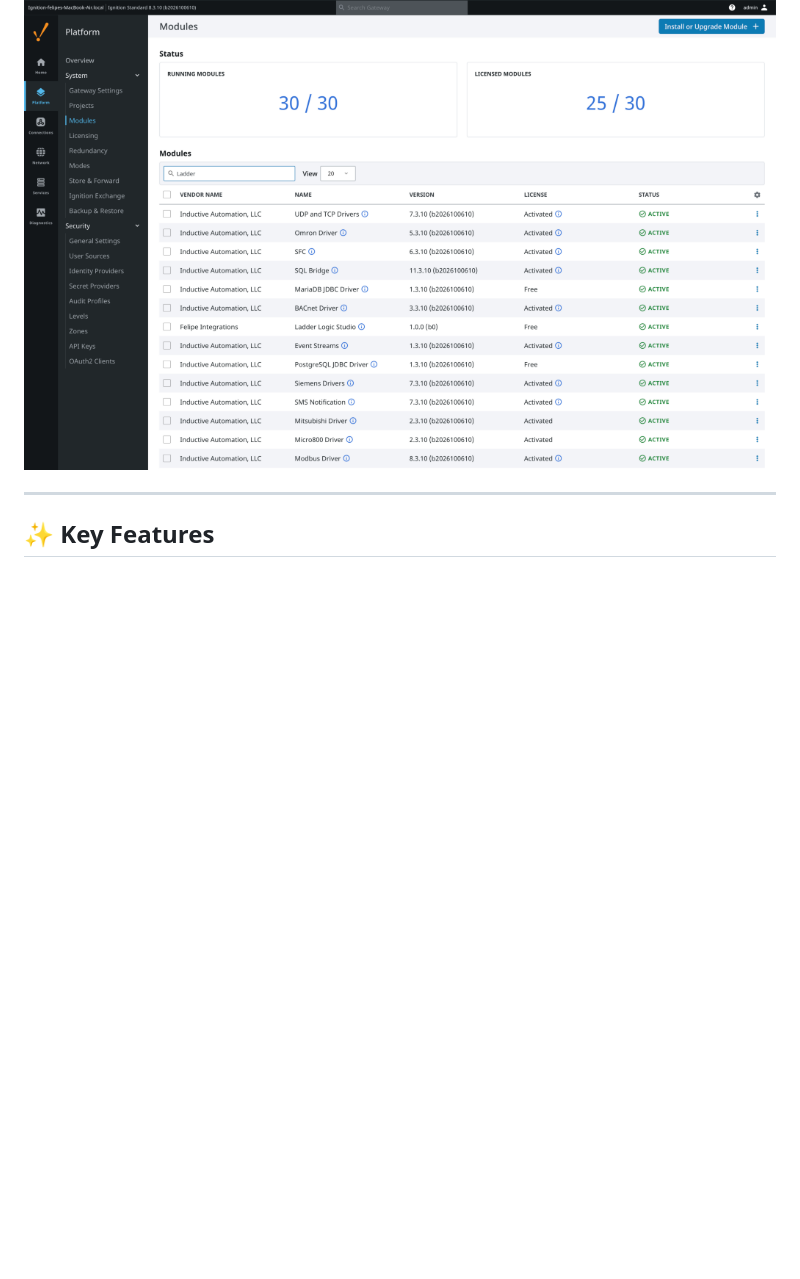
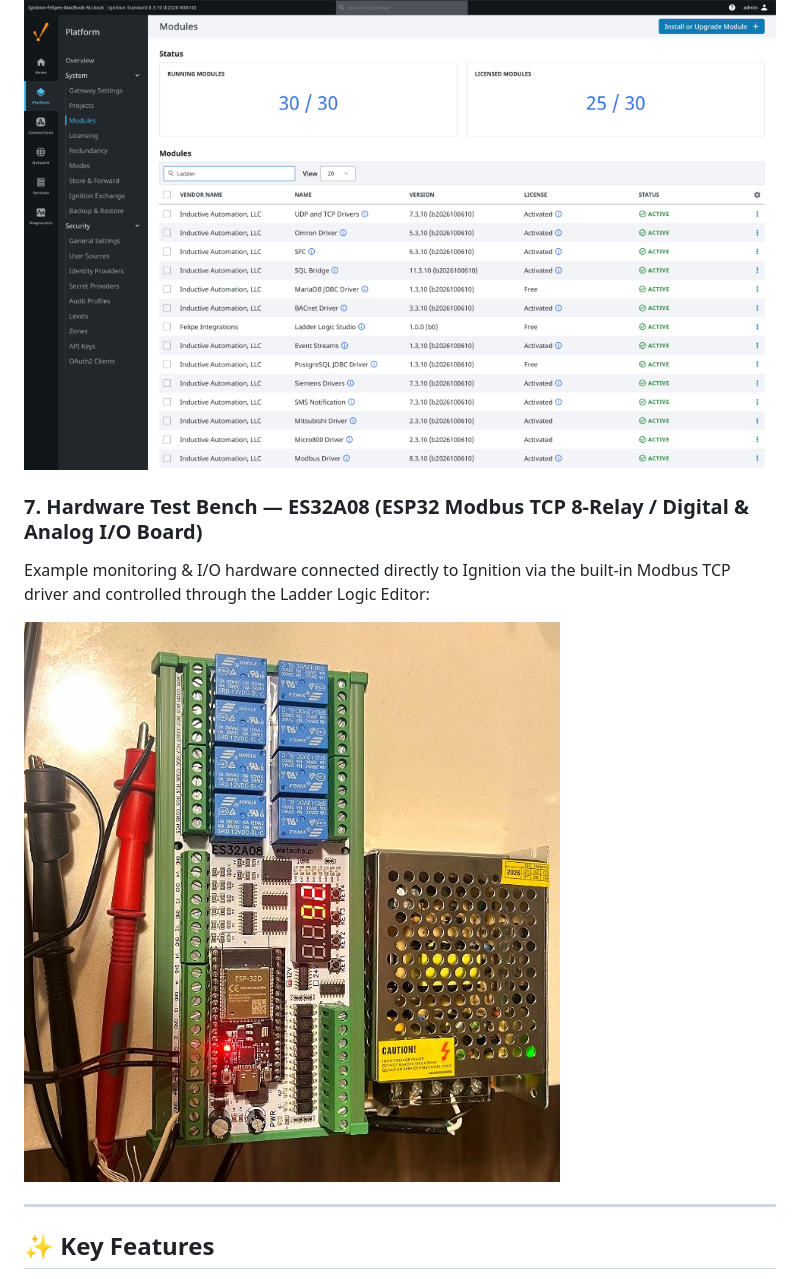
Before and after one commit to felipemvcab/ignition-ladder-plc, a Markdown page: README.md, the part around the change. Drawn GitHub-style; pictures changed too: docs/screenshots/esp32-plc-board.jpg (added); blank space fills up the shorter version.

Commit message:
Add enhanced ES32A08 ESP32 hardware test bench photo to README and web portal

```diff
--- a/README.md
+++ b/README.md
@@ -59,6 +59,11 @@ Automatically audits every routine and rung for tag reads, destructive writes, t
 Installs cleanly as a signed, free Gateway-scoped Ignition module (`com.felipe.ladderplc`):
 
 ![Ignition Gateway Modules Page](docs/screenshots/gateway-modules.png)
+
+### 7. Hardware Test Bench — ES32A08 (ESP32 Modbus TCP 8-Relay / Digital & Analog I/O Board)
+Example monitoring & I/O hardware connected directly to Ignition via the built-in Modbus TCP driver and controlled through the Ladder Logic Editor:
+
+![ES32A08 ESP32 Modbus I/O Board](docs/screenshots/esp32-plc-board.jpg)
 
 ---
 
```
Also changed, not shown: 1 other file.
